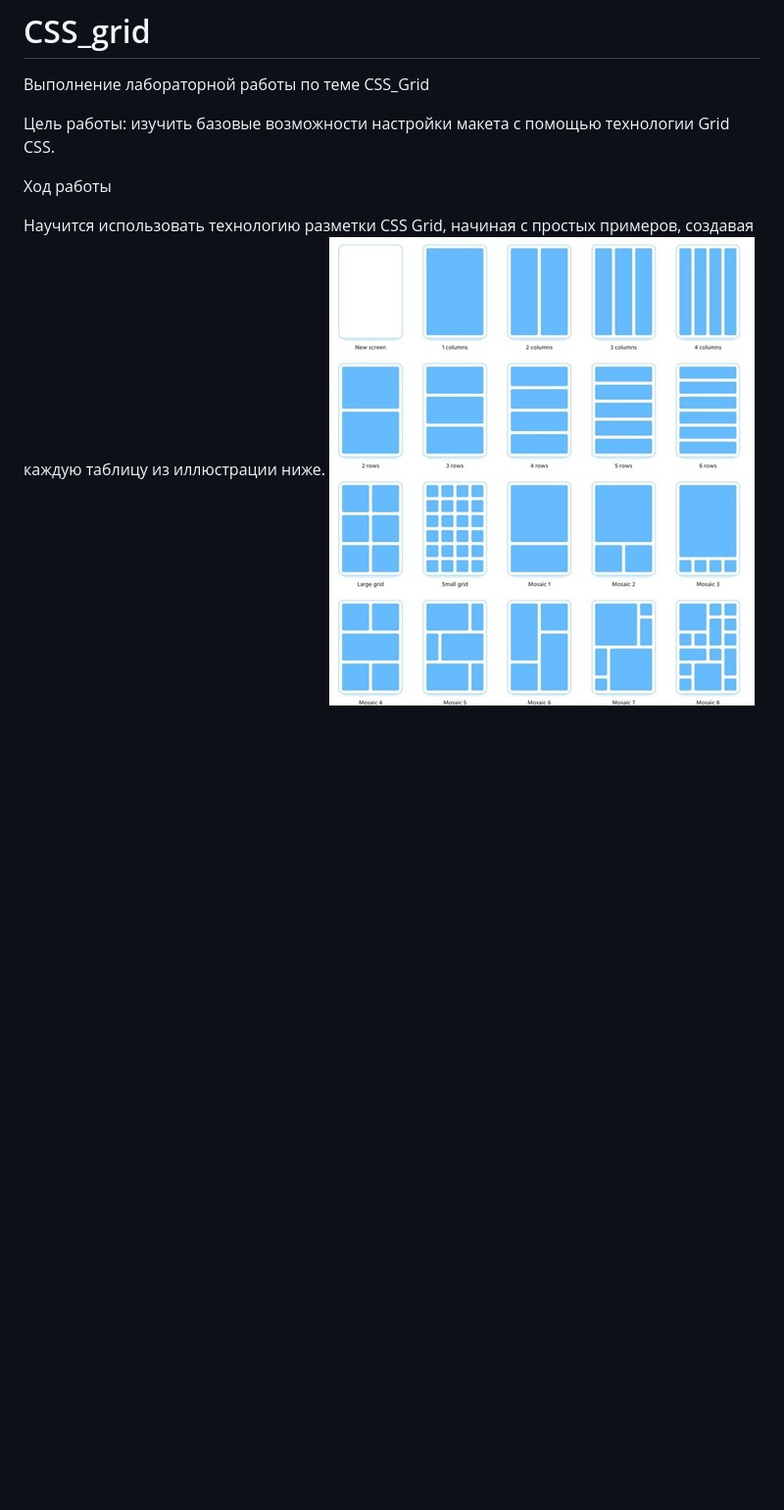
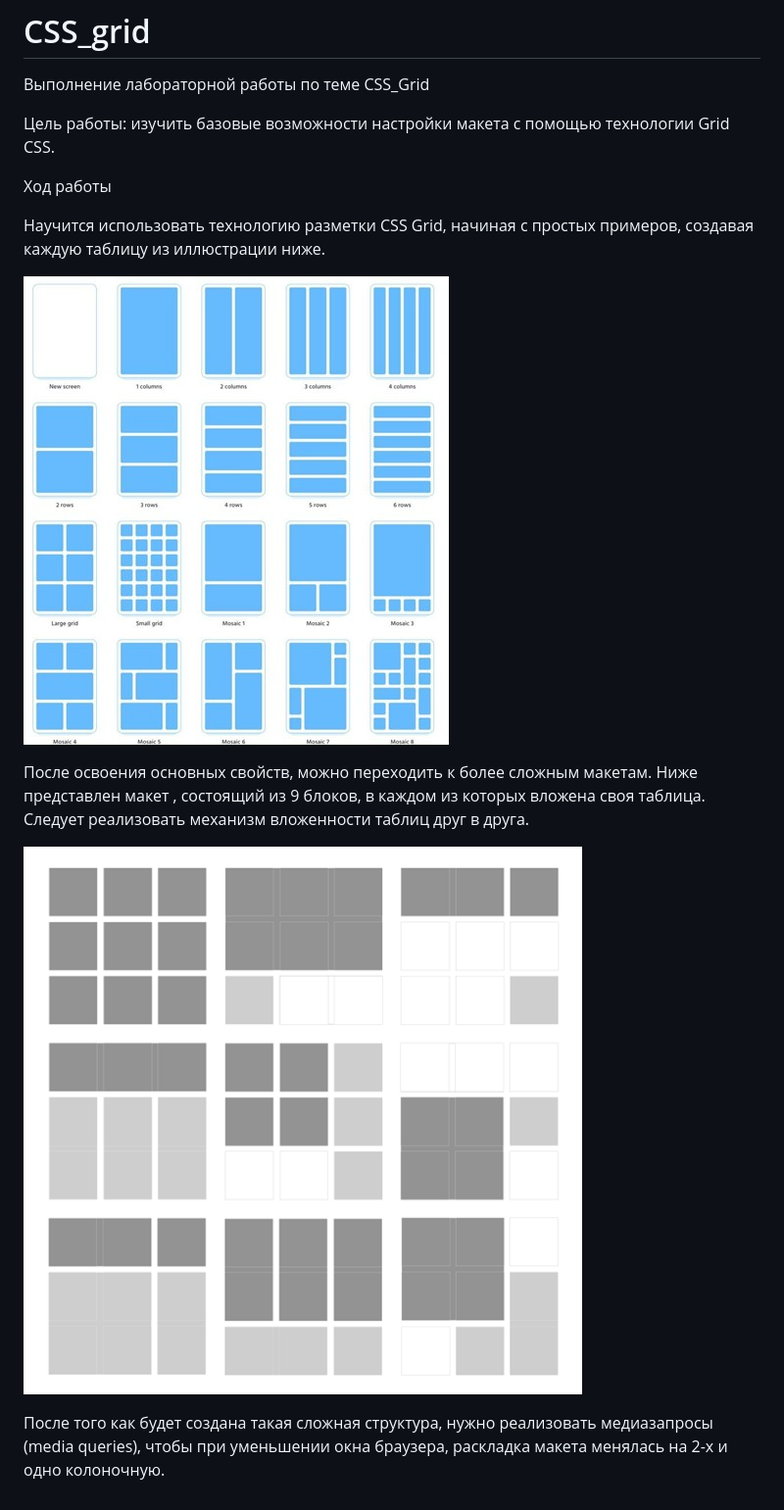
Before and after one commit to lisa445/CSS_grid, a Markdown page: README.md, the part around the change. Shown: that part at 98% size. Drawn GitHub-style; pictures changed too: pngreadme/image-1.png (added); blank space fills up the shorter version.

```diff
--- a/README.md
+++ b/README.md
@@ -6,4 +6,11 @@
 Ход работы
 
 Научится использовать технологию разметки CSS Grid, начиная с простых примеров, создавая каждую таблицу из иллюстрации ниже.
-![alt text](image.png)
+
+![alt text](pngreadme/image.png)
+
+После освоения основных свойств, можно переходить к более сложным макетам. Ниже представлен макет , состоящий из 9 блоков, в каждом из которых вложена своя таблица. Следует реализовать механизм вложенности таблиц друг в друга.
+
+![alt text](pngreadme/image-1.png)
+
+После того как будет создана такая сложная структура, нужно реализовать медиазапросы (media queries), чтобы при уменьшении окна браузера, раскладка макета менялась на 2-х и одно колоночную.
```
Also changed, not shown: pngreadme/image.png (renamed from image.png).
